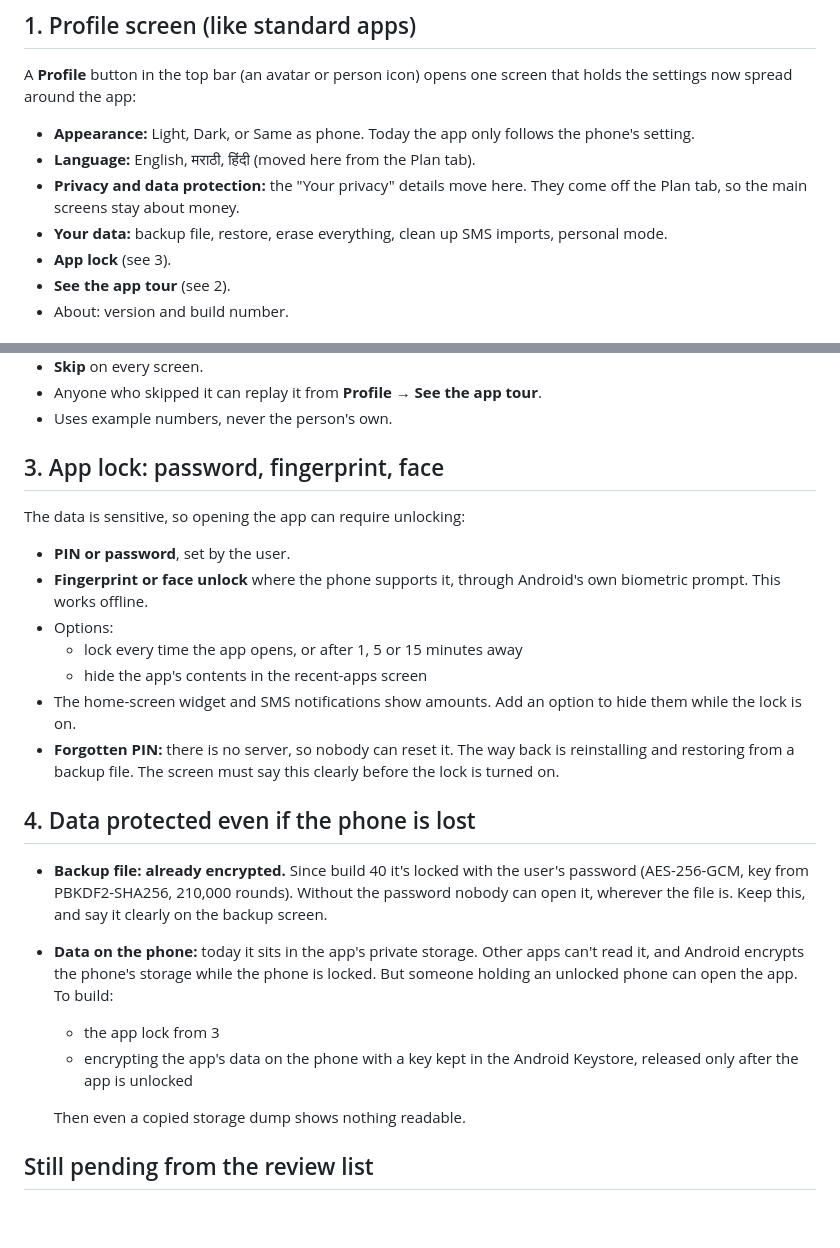
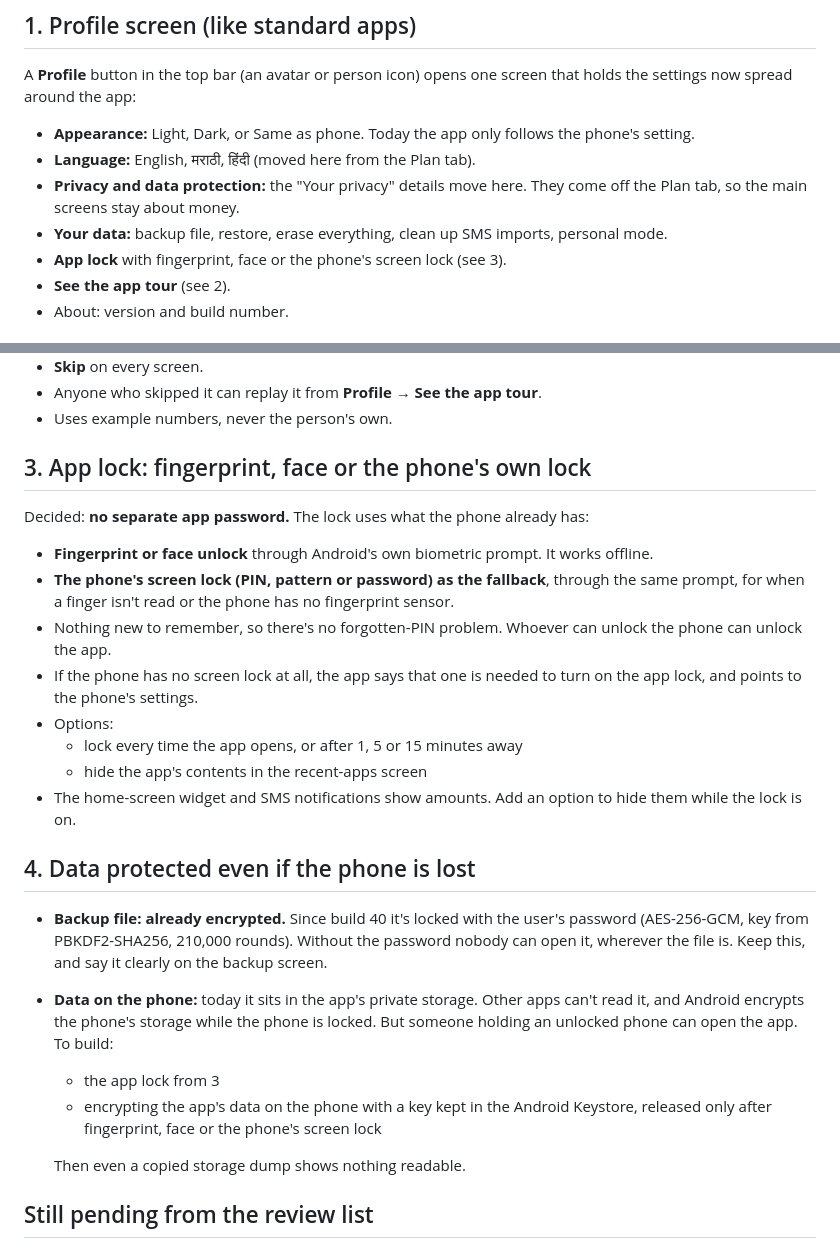
Before and after one commit to Saurabh-4K/Terrform_studies_2024, a Markdown page: salary-runway-app/BACKLOG.md, 2 parts joined by grey strips. Drawn GitHub-style; blank space fills up the shorter version.

Commit message:
Backlog: app lock uses fingerprint, face or the phone's screen lock
No separate app password: the lock falls back to the phone's own PIN or
pattern, so there's nothing new to forget.

Co-Authored-By: Claude Opus 5.5 <noreply@anthropic.com>
Claude-Session: https://claude.ai/code/session_01GhuVdJu2rGyYTeqmJEhDg1

```diff
--- a/salary-runway-app/BACKLOG.md
+++ b/salary-runway-app/BACKLOG.md
@@ -8,7 +8,7 @@ A **Profile** button in the top bar (an avatar or person icon) opens one screen
 - **Language:** English, मराठी, हिंदी (moved here from the Plan tab).
 - **Privacy and data protection:** the "Your privacy" details move here. They come off the Plan tab, so the main screens stay about money.
 - **Your data:** backup file, restore, erase everything, clean up SMS imports, personal mode.
-- **App lock** (see 3).
+- **App lock** with fingerprint, face or the phone's screen lock (see 3).
 - **See the app tour** (see 2).
 - About: version and build number.
 
@@ -24,21 +24,22 @@ A **Profile** button in the top bar (an avatar or person icon) opens one screen
 - Anyone who skipped it can replay it from **Profile → See the app tour**.
 - Uses example numbers, never the person's own.
 
-## 3. App lock: password, fingerprint, face
-The data is sensitive, so opening the app can require unlocking:
-- **PIN or password**, set by the user.
-- **Fingerprint or face unlock** where the phone supports it, through Android's own biometric prompt. This works offline.
+## 3. App lock: fingerprint, face or the phone's own lock
+Decided: **no separate app password.** The lock uses what the phone already has:
+- **Fingerprint or face unlock** through Android's own biometric prompt. It works offline.
+- **The phone's screen lock (PIN, pattern or password) as the fallback**, through the same prompt, for when a finger isn't read or the phone has no fingerprint sensor.
+- Nothing new to remember, so there's no forgotten-PIN problem. Whoever can unlock the phone can unlock the app.
+- If the phone has no screen lock at all, the app says that one is needed to turn on the app lock, and points to the phone's settings.
 - Options:
   - lock every time the app opens, or after 1, 5 or 15 minutes away
   - hide the app's contents in the recent-apps screen
 - The home-screen widget and SMS notifications show amounts. Add an option to hide them while the lock is on.
-- **Forgotten PIN:** there is no server, so nobody can reset it. The way back is reinstalling and restoring from a backup file. The screen must say this clearly before the lock is turned on.
 
 ## 4. Data protected even if the phone is lost
 - **Backup file: already encrypted.** Since build 40 it's locked with the user's password (AES-256-GCM, key from PBKDF2-SHA256, 210,000 rounds). Without the password nobody can open it, wherever the file is. Keep this, and say it clearly on the backup screen.
 - **Data on the phone:** today it sits in the app's private storage. Other apps can't read it, and Android encrypts the phone's storage while the phone is locked. But someone holding an unlocked phone can open the app. To build:
   - the app lock from 3
-  - encrypting the app's data on the phone with a key kept in the Android Keystore, released only after the app is unlocked
+  - encrypting the app's data on the phone with a key kept in the Android Keystore, released only after fingerprint, face or the phone's screen lock
 
   Then even a copied storage dump shows nothing readable.
 
```
Also changed, not shown: salary-runway-app/README.md (+1 -1 lines).
